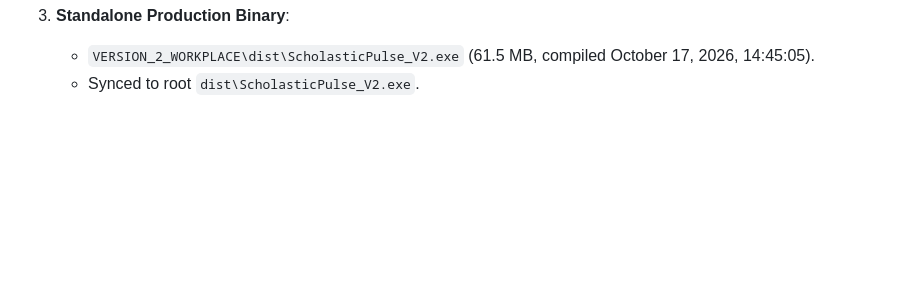
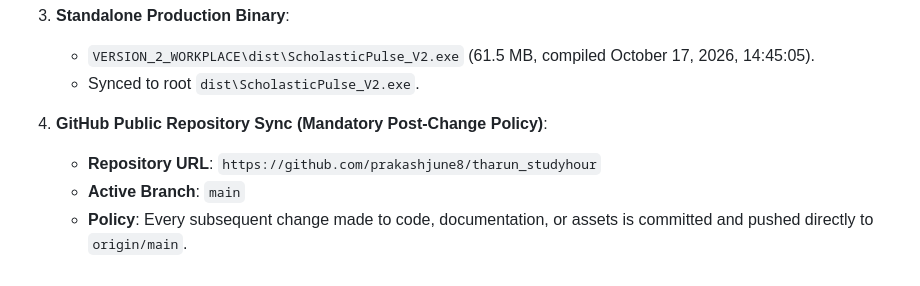
Before and after one commit to prakashjune8/tharun_studyhour, a Markdown page: PROJECT_STATUS.md, the part around the change. Drawn GitHub-style; blank space fills up the shorter version.

Commit message:
docs: Add GitHub sync policy and remote tracking confirmation to PROJECT_STATUS.md

```diff
--- a/PROJECT_STATUS.md
+++ b/PROJECT_STATUS.md
@@ -74,3 +74,8 @@ All 9 desktop sections are visually audited on Windows via Win32 print window ca
 3. **Standalone Production Binary**:
    - `VERSION_2_WORKPLACE\dist\ScholasticPulse_V2.exe` (61.5 MB, compiled October 17, 2026, 14:45:05).
    - Synced to root `dist\ScholasticPulse_V2.exe`.
+
+4. **GitHub Public Repository Sync (Mandatory Post-Change Policy)**:
+   - **Repository URL**: `https://github.com/prakashjune8/tharun_studyhour`
+   - **Active Branch**: `main`
+   - **Policy**: Every subsequent change made to code, documentation, or assets is committed and pushed directly to `origin/main`.
```
